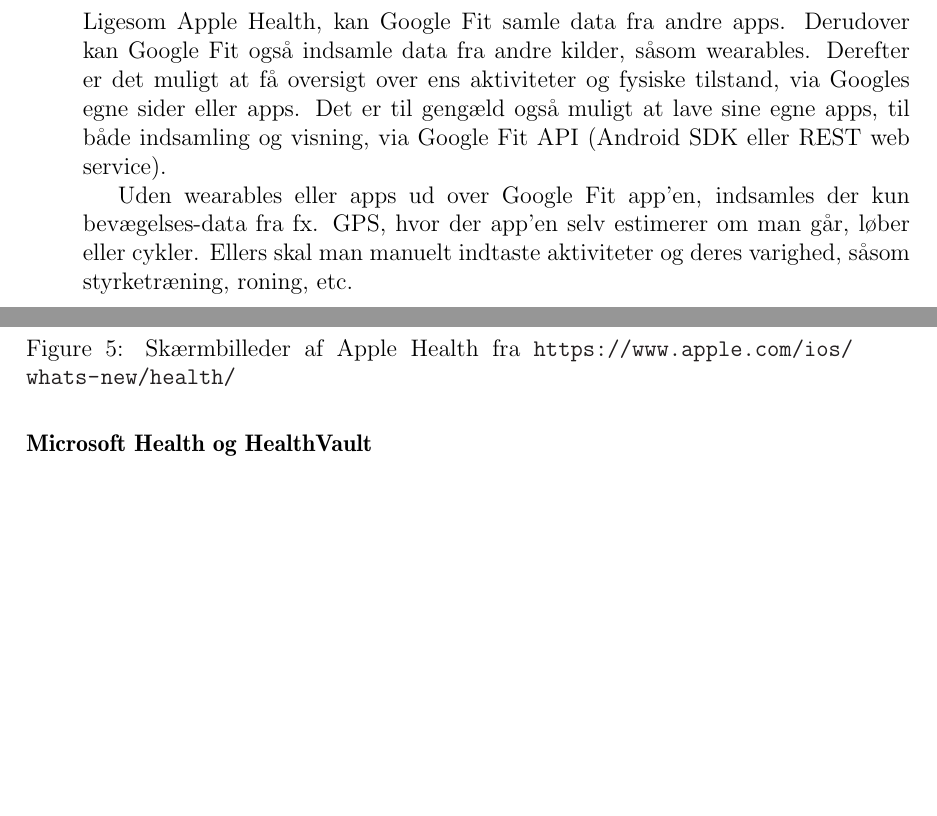
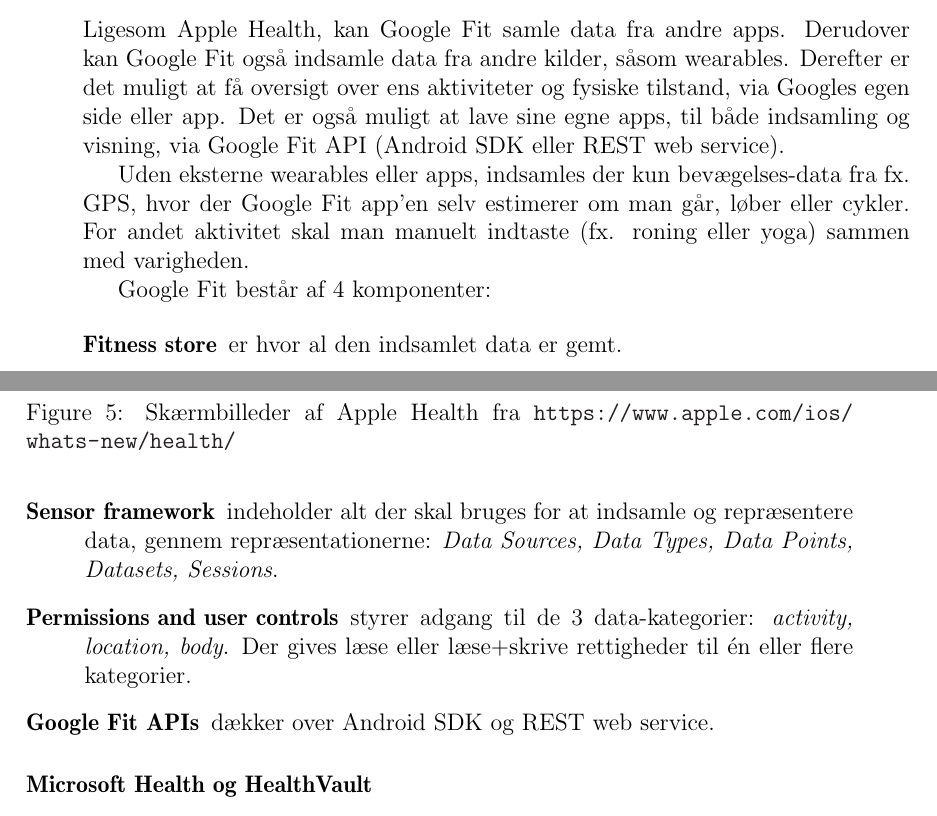
Before and after one commit to SW807/Analyse, a LaTeX thesis (analyse.tex, which reads indhold/eksisterende_systemer.tex): two parts of pages 20 and 21 of 32, joined at a grey line, cut so that both start at the same text, the shorter picture padded with empty space. Compiled offline with pdfLaTeX.

Commit message:
Tilføjede detaljer om Google Fit

```diff
--- a/indhold/eksisterende_systemer.tex
+++ b/indhold/eksisterende_systemer.tex
@@ -58,13 +58,21 @@
 \subsubsection{Google Fit}
 Ligesom Apple Health, kan Google Fit samle data fra andre apps.
 Derudover kan Google Fit også indsamle data fra andre kilder, såsom wearables.
-Derefter er det muligt at få oversigt over ens aktiviteter og fysiske tilstand, via Googles egne sider eller apps.
-Det er til gengæld også muligt at lave sine egne apps, til både indsamling og visning, via Google Fit API (Android SDK eller REST web service).
+Derefter er det muligt at få oversigt over ens aktiviteter og fysiske tilstand, via Googles egen side eller app.
+Det er også muligt at lave sine egne apps, til både indsamling og visning, via Google Fit API (Android SDK eller REST web service).
 
-Uden wearables eller apps ud over Google Fit app'en, indsamles der kun bevægelses-data fra fx. GPS, hvor der app'en selv estimerer om man går, løber eller cykler.
-Ellers skal man manuelt indtaste aktiviteter og deres varighed, såsom styrketræning, roning, etc.
+Uden eksterne wearables eller apps, indsamles der kun bevægelses-data fra fx. GPS, hvor der Google Fit app'en selv estimerer om man går, løber eller cykler.
+For andet aktivitet skal man manuelt indtaste (fx. roning eller yoga) sammen med varigheden.
 
-%google fit begreber og muligheder
+Google Fit består af 4 komponenter:
+
+\begin{description}
+\item[Fitness store] er hvor al den indsamlet data er gemt.
+\item[Sensor framework] indeholder alt der skal bruges for at indsamle og repræsentere data, gennem repræsentationerne: \textit{Data Sources, Data Types, Data Points, Datasets, Sessions}.
+\item[Permissions and user controls] styrer adgang til de 3 data-kategorier: \textit{activity, location, body}.
+Der gives læse eller læse+skrive rettigheder til én eller flere kategorier.
+\item[Google Fit APIs] dækker over Android SDK og REST web service.
+\end{description}
 
 \subsubsection{Microsoft Health og HealthVault}
 Microsoft Health er det overordnede system, som kan ses på \cref{eksisterende_systemer:ms_health_fig}.
```
